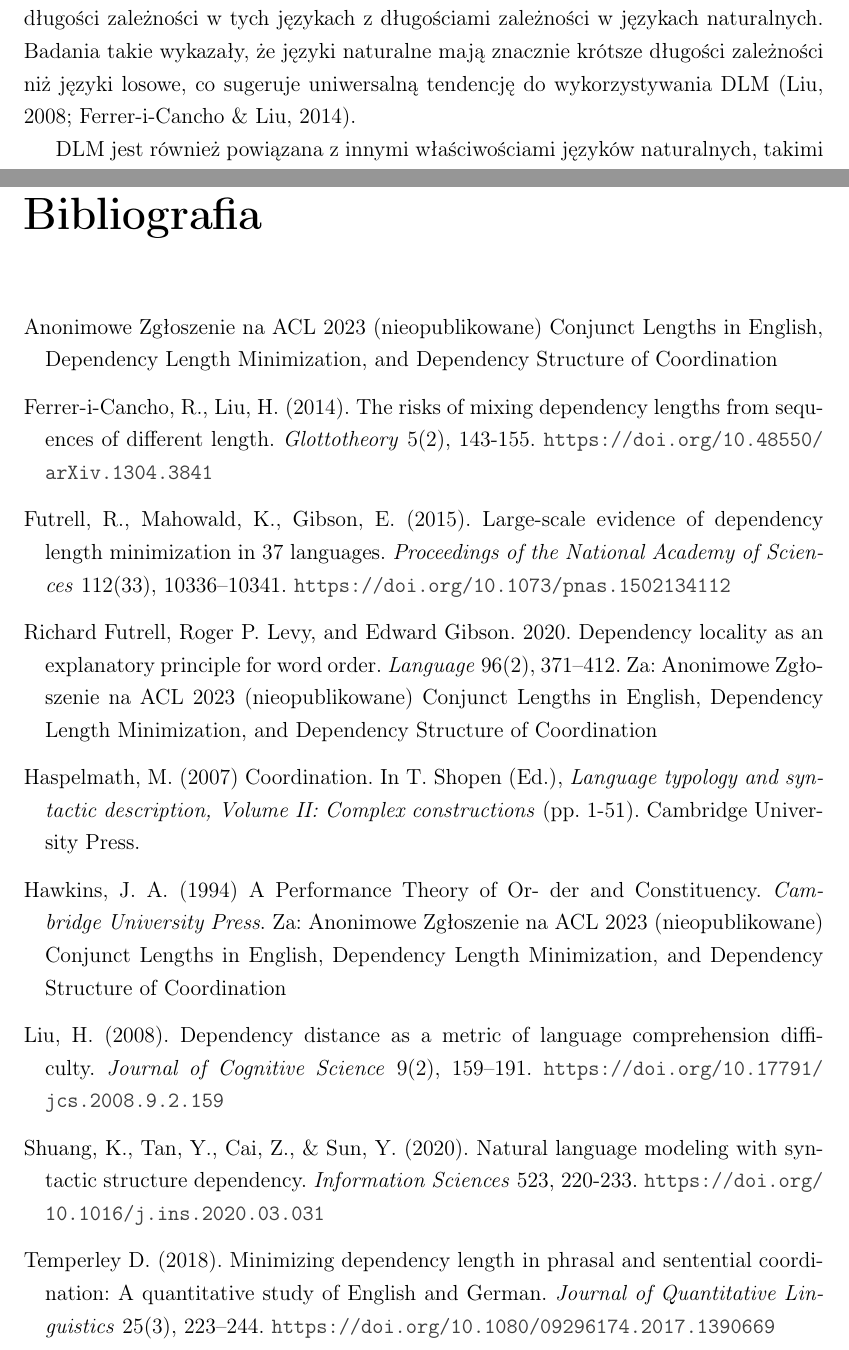
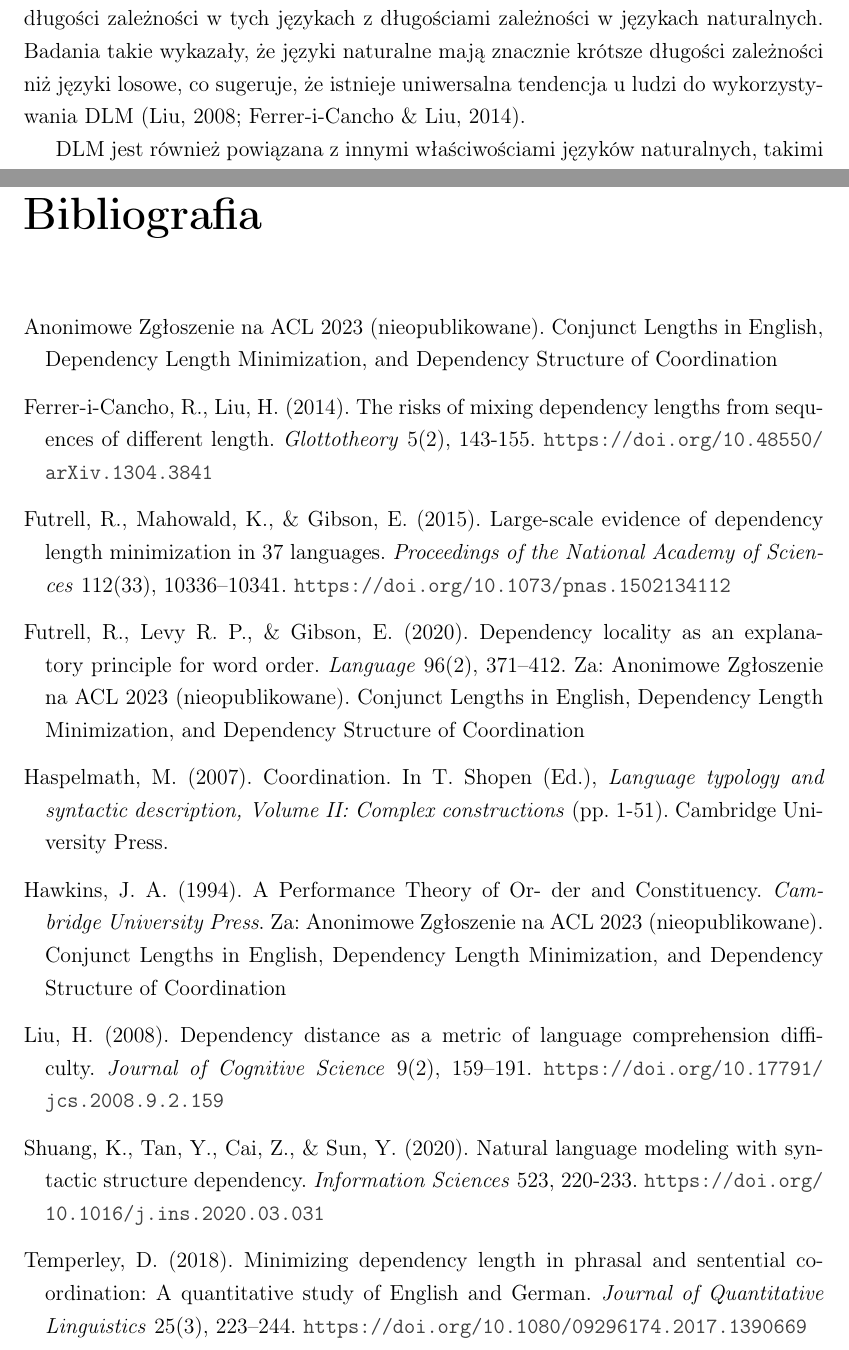
Before and after one commit to kvmilos/PracaLicencjacka, a LaTeX thesis (praca/main.tex): two parts of pages 8 and 14 of 15, joined at a grey line, cut so that both start at the same text. Compiled offline with pdfLaTeX.

Commit message:
minor changes

```diff
--- a/praca/main.tex
+++ b/praca/main.tex
@@ -116,7 +116,7 @@ c. I gave <to John> <the most interesting book I've read in years>. [Dałem <Joh
 Za: \citet{AnonimoweNieopublikowane}
 \\
 \\
-Jednym ze sposobów na badanie DLM jest tworzenie sztucznych języków losowych (w których kolejność słów, czy relacje zależności są losowo dobierane) oraz porównywanie długości zależności w tych językach z długościami zależności w językach naturalnych. Badania takie wykazały, że języki naturalne mają znacznie krótsze długości zależności niż języki losowe, co sugeruje uniwersalną tendencję do wykorzystywania DLM \citep{Liu2008,Ferrer2014}.
+Jednym ze sposobów na badanie DLM jest tworzenie sztucznych języków losowych (w których kolejność słów, czy relacje zależności są losowo dobierane) oraz porównywanie długości zależności w tych językach z długościami zależności w językach naturalnych. Badania takie wykazały, że języki naturalne mają znacznie krótsze długości zależności niż języki losowe, co sugeruje, że istnieje uniwersalna tendencja u ludzi do wykorzystywania DLM \citep{Liu2008,Ferrer2014}.
 
 DLM jest również powiązana z innymi właściwościami języków naturalnych, takimi jak projektywność i finalność głowy. Projektywność oznacza brak lub rzadkość przecinających się zależności, które wydłużają długość zależności. Finalność głowy oznacza kierunek występowania nadrzędnika frazy względem jej dopełnienia. Badania wykazały, że istnieje związek między finalnością głowy a długością zależności, przy czym języki o finalności głowy na końcu zdania mają krótszą długość zależności niż języki o finalności głowy na początku zdania \citep{FutrellEtAl2015}.
 
@@ -163,22 +163,22 @@ Tekst sekcji
 \addcontentsline{toc}{chapter}{Bibliografia}
 
 \bibitem [Anonimowe Zgłoszenie na ACL(nieopublikowane)]{AnonimoweNieopublikowane}
-Anonimowe Zgłoszenie na ACL 2023 (nieopublikowane) Conjunct Lengths in English, Dependency Length Minimization, and Dependency Structure of Coordination
+Anonimowe Zgłoszenie na ACL 2023 (nieopublikowane). Conjunct Lengths in English, Dependency Length Minimization, and Dependency Structure of Coordination
 
 \bibitem [Ferrer-i-Cancho \& Liu(2014)]{Ferrer2014}
 Ferrer-i-Cancho, R., Liu, H. (2014). The risks of mixing dependency lengths from sequences of different length. \textit{Glottotheory} 5(2), 143-155. \url{https://doi.org/10.48550/arXiv.1304.3841}
 
 \bibitem [Futrell et al.(2015)]{FutrellEtAl2015}
-Futrell, R., Mahowald, K., Gibson, E. (2015). Large-scale evidence of dependency length minimization in 37 languages. \textit{Proceedings of the National Academy of Sciences} 112(33), 10336–10341. \url{https://doi.org/10.1073/pnas.1502134112}
+Futrell, R., Mahowald, K., \& Gibson, E. (2015). Large-scale evidence of dependency length minimization in 37 languages. \textit{Proceedings of the National Academy of Sciences} 112(33), 10336–10341. \url{https://doi.org/10.1073/pnas.1502134112}
 
 \bibitem [Futrell et al.(2020)]{FutrellEtAl2020}
-Richard Futrell, Roger P. Levy, and Edward Gibson. 2020. Dependency locality as an explanatory principle for word order. \textit{Language} 96(2), 371–412. Za: Anonimowe Zgłoszenie na ACL 2023 (nieopublikowane) Conjunct Lengths in English, Dependency Length Minimization, and Dependency Structure of Coordination
+Futrell, R., Levy R. P., \& Gibson, E. (2020). Dependency locality as an explanatory principle for word order. \textit{Language} 96(2), 371–412. Za: Anonimowe Zgłoszenie na ACL 2023 (nieopublikowane). Conjunct Lengths in English, Dependency Length Minimization, and Dependency Structure of Coordination
 
 \bibitem [Haspelmath(2007)]{Haspelmath2007}
-Haspelmath, M. (2007) Coordination. In T. Shopen (Ed.), \textit{Language typology and syntactic description, Volume II: Complex constructions} (pp. 1-51). Cambridge University Press.
+Haspelmath, M. (2007). Coordination. In T. Shopen (Ed.), \textit{Language typology and syntactic description, Volume II: Complex constructions} (pp. 1-51). Cambridge University Press.
 
 \bibitem [Hawkins(1994)]{Hawkins1994}
-Hawkins, J. A. (1994) A Performance Theory of Or- der and Constituency. \textit{Cambridge University Press}. Za: Anonimowe Zgłoszenie na ACL 2023 (nieopublikowane) Conjunct Lengths in English, Dependency Length Minimization, and Dependency Structure of Coordination
+Hawkins, J. A. (1994). A Performance Theory of Or- der and Constituency. \textit{Cambridge University Press}. Za: Anonimowe Zgłoszenie na ACL 2023 (nieopublikowane). Conjunct Lengths in English, Dependency Length Minimization, and Dependency Structure of Coordination
 
 \bibitem [Liu(2008)]{Liu2008}
 Liu, H. (2008). Dependency distance as a metric of language comprehension difficulty. \textit{Journal of Cognitive Science} 9(2), 159–191. \url{https://doi.org/10.17791/jcs.2008.9.2.159}
@@ -187,7 +187,7 @@ Liu, H. (2008). Dependency distance as a metric of language comprehension diffic
 Shuang, K., Tan, Y., Cai, Z., \& Sun, Y. (2020). Natural language modeling with syntactic structure dependency. \textit{Information Sciences} 523, 220-233. \url{https://doi.org/10.1016/j.ins.2020.03.031}
 
 \bibitem[Temperley(2018)]{Temperley2018}
-Temperley D. (2018). Minimizing dependency length in phrasal and sentential coordination: A quantitative study of English and German. \textit{Journal of Quantitative Linguistics} 25(3), 223–244. \url{https://doi.org/10.1080/09296174.2017.1390669}
+Temperley, D. (2018). Minimizing dependency length in phrasal and sentential coordination: A quantitative study of English and German. \textit{Journal of Quantitative Linguistics} 25(3), 223–244. \url{https://doi.org/10.1080/09296174.2017.1390669}
 
 \end{thebibliography}
 
```
Also changed, not shown: praca/main.pdf, praca/main.tex (4 more changed lines).
